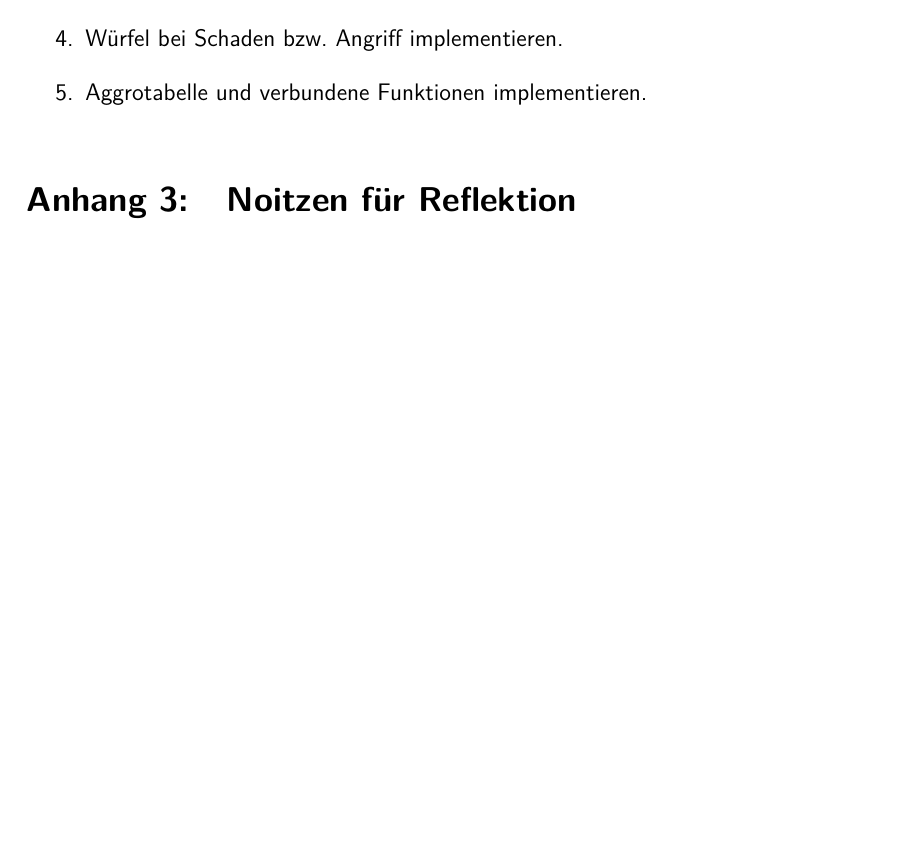
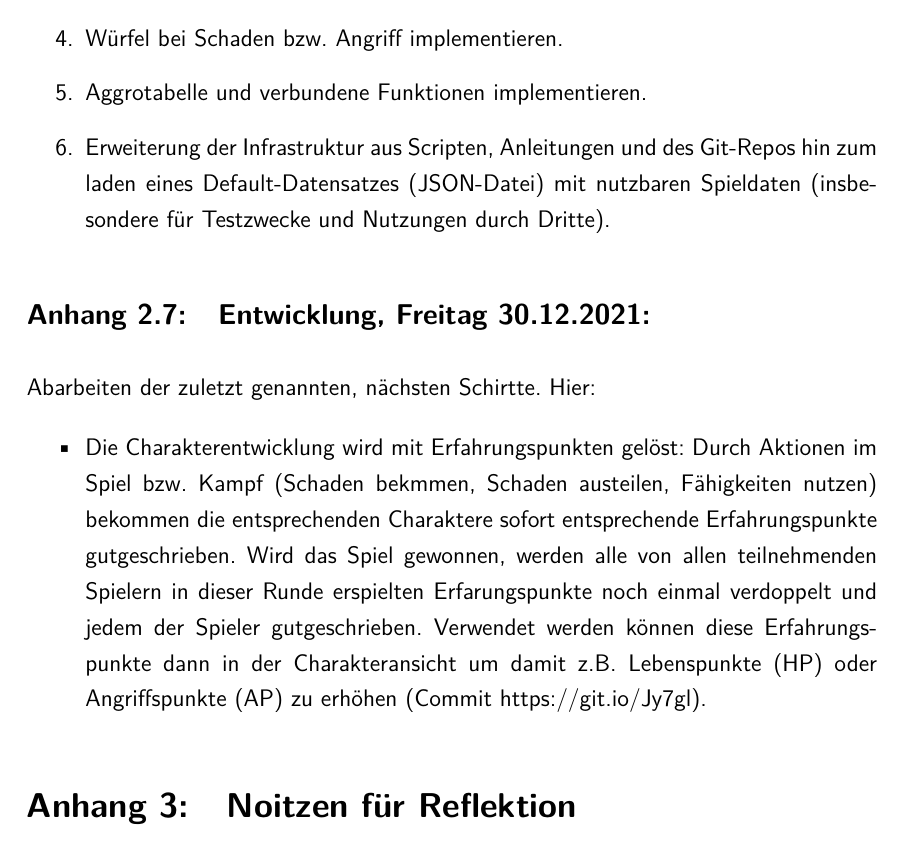
Before and after one commit to tstsrv-de/rpg, a LaTeX thesis (doku/thesis_main.tex, which reads doku/tex-content/90-anhang.tex): part of page 30 of 31 before the commit and part of page 30 of 32 after it, cut so that both start at the same text, the shorter picture padded with empty space. Compiled offline with pdfLaTeX.

Commit message:
Update Doku

```diff
--- a/doku/tex-content/90-anhang.tex
+++ b/doku/tex-content/90-anhang.tex
@@ -238,8 +238,17 @@ Offen sind nun als nächste Schritte noch:
     \item Charakterentwicklung bei Win implementieren.
     \item Würfel bei Schaden bzw. Angriff implementieren.
     \item Aggrotabelle und verbundene Funktionen implementieren.
+    \item Erweiterung der Infrastruktur aus Scripten, Anleitungen und des Git-Repos hin zum laden eines Default-Datensatzes (JSON-Datei) mit nutzbaren Spieldaten (insbesondere für Testzwecke und Nutzungen durch Dritte).
 \end{enumerate}
 
+
+\subsection{Entwicklung, Freitag 30.12.2021:}
+
+Abarbeiten der zuletzt genannten, nächsten Schirtte. Hier:
+
+\begin{itemize}
+    \item Die Charakterentwicklung wird mit Erfahrungspunkten gelöst: Durch Aktionen im Spiel bzw. Kampf (Schaden bekmmen, Schaden austeilen, Fähigkeiten nutzen) bekommen die entsprechenden Charaktere sofort entsprechende Erfahrungspunkte gutgeschrieben. Wird das Spiel gewonnen, werden alle von allen teilnehmenden Spielern in dieser Runde erspielten Erfarungspunkte noch einmal verdoppelt und jedem der Spieler gutgeschrieben. Verwendet werden können diese Erfahrungspunkte dann in der Charakteransicht um damit z.B. Lebenspunkte (HP) oder Angriffspunkte (AP) zu erhöhen (Commit \url{https://git.io/Jy7gl}).
+\end{itemize}
 
 
 \section{Noitzen für Reflektion}
```
